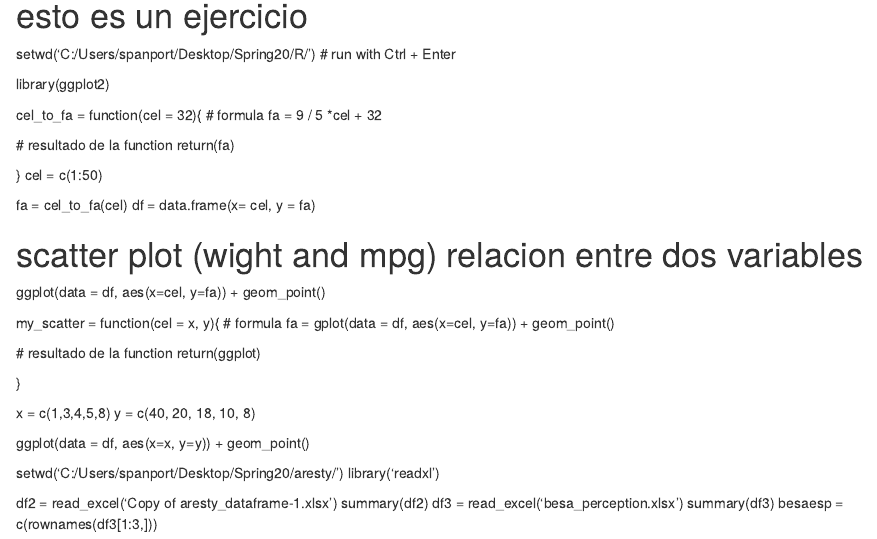
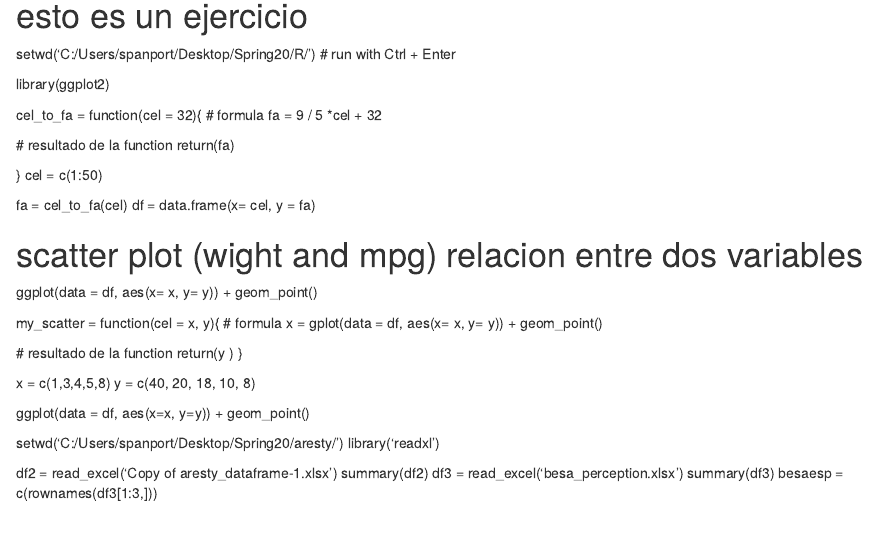
Before and after one commit to jmarkovitsr/Rconricardo, an R Markdown document (README.Rmd): the page in a window 1100 px wide, from 480 px down. Rendered offline with R 4.5, knitr and Pandoc, with nearby package versions.

Commit message:
Update README.Rmd

```diff
--- a/README.Rmd
+++ b/README.Rmd
@@ -26,18 +26,17 @@ fa = cel_to_fa(cel)
 df = data.frame(x= cel, y = fa)
 
 # scatter plot (wight and mpg) relacion entre dos variables
-ggplot(data = df, aes(x=cel, y=fa)) +
+ggplot(data = df, aes(x= x, y= y)) +
   geom_point()
 
- my_scatter = function(cel = x, y){
+my_scatter = function(cel = x, y){
   # formula
-  fa = gplot(data = df, aes(x=cel, y=fa)) +
+  x = gplot(data = df, aes(x= x, y= y)) +
   geom_point()
 
   # resultado de la function
-  return(ggplot)
-
-}
+  return(y )
+  }
 
 x = c(1,3,4,5,8)
 y = c(40, 20, 18, 10, 8)
```
